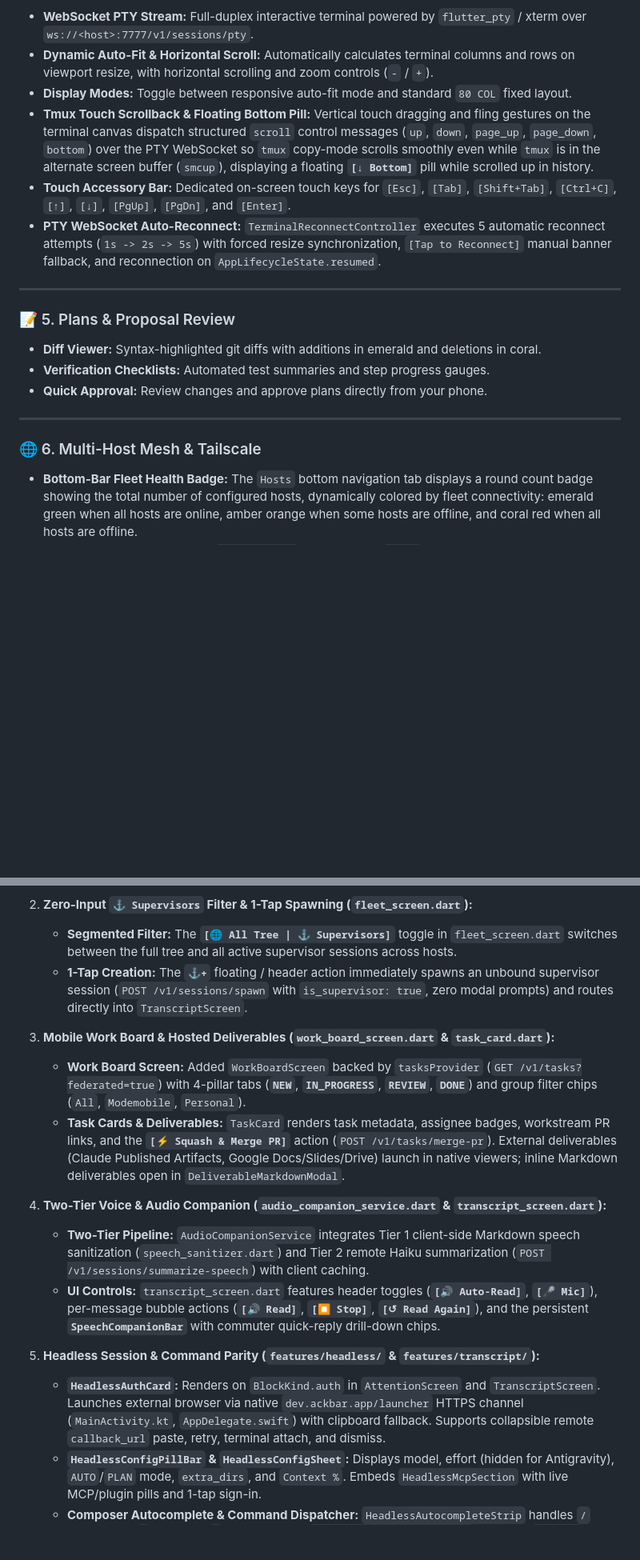
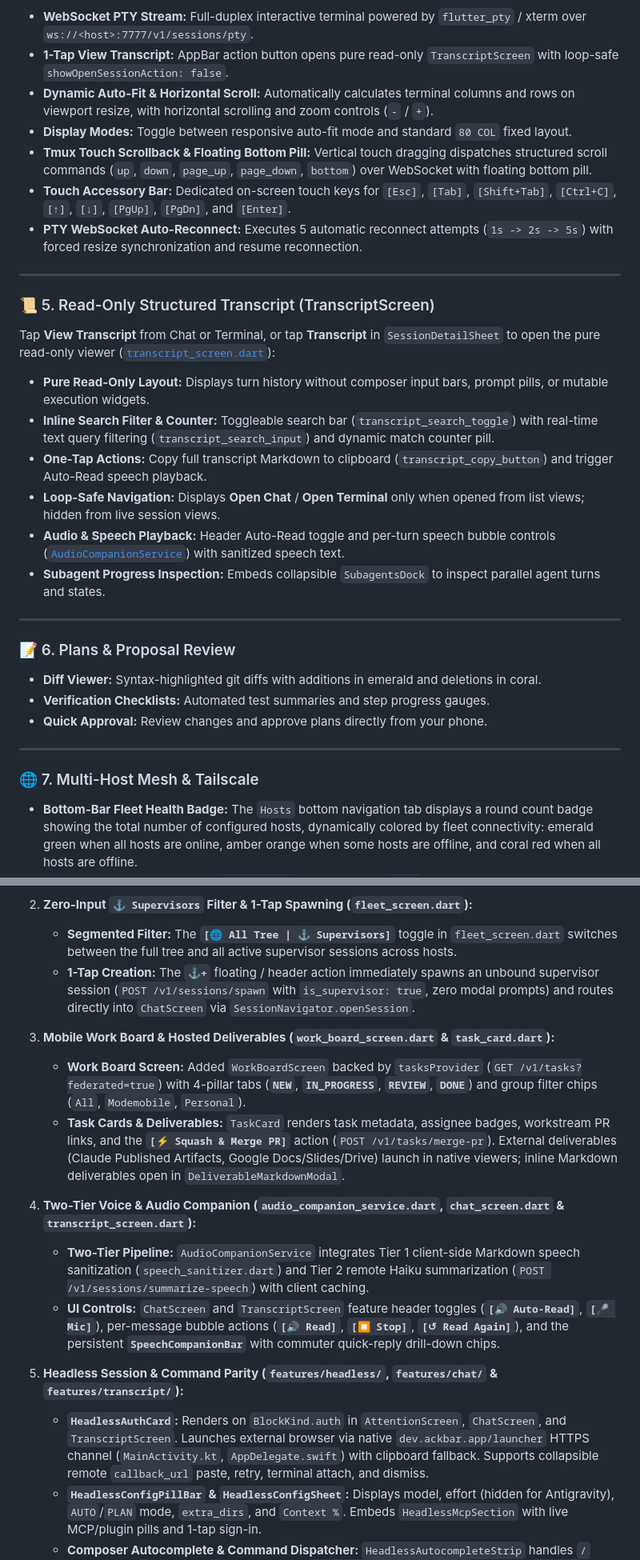
Before and after one commit to marcinbak/ackbar, a Markdown page: docs/mobile.md, 2 parts joined by grey strips. Shown at 80% size. Drawn GitHub-style; blank space fills up the shorter version.

```diff
--- a/docs/mobile.md
+++ b/docs/mobile.md
@@ -95,21 +103,34 @@ Tap **Live Terminal** on any session to attach to the live `tmux` terminal:
 
 * **WebSocket PTY Stream:** Full-duplex interactive terminal powered by `flutter_pty` / xterm over `ws://<host>:7777/v1/sessions/pty`.
+* **1-Tap View Transcript:** AppBar action button opens pure read-only `TranscriptScreen` with loop-safe `showOpenSessionAction: false`.
 * **Dynamic Auto-Fit & Horizontal Scroll:** Automatically calculates terminal columns and rows on viewport resize, with horizontal scrolling and zoom controls (`-` / `+`).
 * **Display Modes:** Toggle between responsive auto-fit mode and standard `80 COL` fixed layout.
-* **Tmux Touch Scrollback & Floating Bottom Pill:** Vertical touch dragging and fling gestures on the terminal canvas dispatch structured `scroll` control messages (`up`, `down`, `page_up`, `page_down`, `bottom`) over the PTY WebSocket so `tmux` copy-mode scrolls smoothly even while `tmux` is in the alternate screen buffer (`smcup`), displaying a floating **`[↓ Bottom]`** pill while scrolled up in history.
+* **Tmux Touch Scrollback & Floating Bottom Pill:** Vertical touch dragging dispatches structured scroll commands (`up`, `down`, `page_up`, `page_down`, `bottom`) over WebSocket with floating bottom pill.
 * **Touch Accessory Bar:** Dedicated on-screen touch keys for `[Esc]`, `[Tab]`, `[Shift+Tab]`, `[Ctrl+C]`, `[↑]`, `[↓]`, `[PgUp]`, `[PgDn]`, and `[Enter]`.
-* **PTY WebSocket Auto-Reconnect:** `TerminalReconnectController` executes 5 automatic reconnect attempts (`1s -> 2s -> 5s`) with forced resize synchronization, `[Tap to Reconnect]` manual banner fallback, and reconnection on `AppLifecycleState.resumed`.
+* **PTY WebSocket Auto-Reconnect:** Executes 5 automatic reconnect attempts (`1s -> 2s -> 5s`) with forced resize synchronization and resume reconnection.
 
 ---
 
-### 📝 5. Plans & Proposal Review
+### 📜 5. Read-Only Structured Transcript (TranscriptScreen)
+Tap **View Transcript** from Chat or Terminal, or tap **Transcript** in `SessionDetailSheet` to open the pure read-only viewer ([`transcript_screen.dart`](../mobile/lib/features/transcript/presentation/transcript_screen.dart)):
+
+* **Pure Read-Only Layout:** Displays turn history without composer input bars, prompt pills, or mutable execution widgets.
+* **Inline Search Filter & Counter:** Toggleable search bar (`transcript_search_toggle`) with real-time text query filtering (`transcript_search_input`) and dynamic match counter pill.
+* **One-Tap Actions:** Copy full transcript Markdown to clipboard (`transcript_copy_button`) and trigger Auto-Read speech playback.
+* **Loop-Safe Navigation:** Displays **Open Chat** / **Open Terminal** only when opened from list views; hidden from live session views.
+* **Audio & Speech Playback:** Header Auto-Read toggle and per-turn speech bubble controls ([`AudioCompanionService`](../mobile/lib/core/services/audio_companion_service.dart)) with sanitized speech text.
+* **Subagent Progress Inspection:** Embeds collapsible `SubagentsDock` to inspect parallel agent turns and states.
+
+---
+
+### 📝 6. Plans & Proposal Review
 * **Diff Viewer:** Syntax-highlighted git diffs with additions in emerald and deletions in coral.
 * **Verification Checklists:** Automated test summaries and step progress gauges.
 * **Quick Approval:** Review changes and approve plans directly from your phone.
 
 ---
 
-### 🌐 6. Multi-Host Mesh & Tailscale
+### 🌐 7. Multi-Host Mesh & Tailscale
 * **Bottom-Bar Fleet Health Badge:** The `Hosts` bottom navigation tab displays a round count badge showing the total number of configured hosts, dynamically colored by fleet connectivity: emerald green when all hosts are online, amber orange when some hosts are offline, and coral red when all hosts are offline.
 * **App Version Header:** The top `DAEMON HOSTS` toolbar on the `Hosts` tab displays the mobile app version pill (`AppVersion.displayVersion`, synced with `VERSION`) alongside per-node daemon versions, keeping the `Fleet`, `Attention`, and `Plans` toolbars uncluttered.
 * **Tailnet Status Banner:** Live connection indicator for your Tailscale network.
@@ -176,18 +197,18 @@ In **Phase 5**, the Flutter Mobile App (`mobile/lib/`) was upgraded to complete
 
 2. **Zero-Input `⚓ Supervisors` Filter & 1-Tap Spawning (`fleet_screen.dart`):**
    * **Segmented Filter:** The **`[🌐 All Tree | ⚓ Supervisors]`** toggle in `fleet_screen.dart` switches between the full tree and all active supervisor sessions across hosts.
-   * **1-Tap Creation:** The **`⚓+`** floating / header action immediately spawns an unbound supervisor session (`POST /v1/sessions/spawn` with `is_supervisor: true`, zero modal prompts) and routes directly into `TranscriptScreen`.
+   * **1-Tap Creation:** The **`⚓+`** floating / header action immediately spawns an unbound supervisor session (`POST /v1/sessions/spawn` with `is_supervisor: true`, zero modal prompts) and routes directly into `ChatScreen` via `SessionNavigator.openSession`.
 
 3. **Mobile Work Board & Hosted Deliverables (`work_board_screen.dart` & `task_card.dart`):**
    * **Work Board Screen:** Added `WorkBoardScreen` backed by `tasksProvider` (`GET /v1/tasks?federated=true`) with 4-pillar tabs (**`NEW`**, **`IN_PROGRESS`**, **`REVIEW`**, **`DONE`**) and group filter chips (`All`, `Modemobile`, `Personal`).
    * **Task Cards & Deliverables:** `TaskCard` renders task metadata, assignee badges, workstream PR links, and the **`[⚡ Squash & Merge PR]`** action (`POST /v1/tasks/merge-pr`). External deliverables (Claude Published Artifacts, Google Docs/Slides/Drive) launch in native viewers; inline Markdown deliverables open in `DeliverableMarkdownModal`.
 
-4. **Two-Tier Voice & Audio Companion (`audio_companion_service.dart` & `transcript_screen.dart`):**
+4. **Two-Tier Voice & Audio Companion (`audio_companion_service.dart`, `chat_screen.dart` & `transcript_screen.dart`):**
    * **Two-Tier Pipeline:** `AudioCompanionService` integrates Tier 1 client-side Markdown speech sanitization (`speech_sanitizer.dart`) and Tier 2 remote Haiku summarization (`POST /v1/sessions/summarize-speech`) with client caching.
-   * **UI Controls:** `transcript_screen.dart` features header toggles (**`[🔊 Auto-Read]`**, **`[🎤 Mic]`**), per-message bubble actions (**`[🔊 Read]`**, **`[⏹️ Stop]`**, **`[↺ Read Again]`**), and the persistent **`SpeechCompanionBar`** with commuter quick-reply drill-down chips.
+   * **UI Controls:** `ChatScreen` and `TranscriptScreen` feature header toggles (**`[🔊 Auto-Read]`**, **`[🎤 Mic]`**), per-message bubble actions (**`[🔊 Read]`**, **`[⏹️ Stop]`**, **`[↺ Read Again]`**), and the persistent **`SpeechCompanionBar`** with commuter quick-reply drill-down chips.
 
-5. **Headless Session & Command Parity (`features/headless/` & `features/transcript/`):**
-   * **`HeadlessAuthCard`:** Renders on `BlockKind.auth` in `AttentionScreen` and `TranscriptScreen`. Launches external browser via native `dev.ackbar.app/launcher` HTTPS channel (`MainActivity.kt`, `AppDelegate.swift`) with clipboard fallback. Supports collapsible remote `callback_url` paste, retry, terminal attach, and dismiss.
+5. **Headless Session & Command Parity (`features/headless/`, `features/chat/` & `features/transcript/`):**
+   * **`HeadlessAuthCard`:** Renders on `BlockKind.auth` in `AttentionScreen`, `ChatScreen`, and `TranscriptScreen`. Launches external browser via native `dev.ackbar.app/launcher` HTTPS channel (`MainActivity.kt`, `AppDelegate.swift`) with clipboard fallback. Supports collapsible remote `callback_url` paste, retry, terminal attach, and dismiss.
    * **`HeadlessConfigPillBar` & `HeadlessConfigSheet`:** Displays model, effort (hidden for Antigravity), `AUTO`/`PLAN` mode, `extra_dirs`, and `Context %`. Embeds `HeadlessMcpSection` with live MCP/plugin pills and 1-tap sign-in.
    * **Composer Autocomplete & Command Dispatcher:** `HeadlessAutocompleteStrip` handles `/` commands, `@` files, and `!` shell indicator. `HeadlessCommandDispatcher` executes `! <cmd>` and 20 standalone slash commands, passing prompt skills through. Renders inline dark `HeadlessCommandCardView` cards (`+ Attach to Prompt`, inspect, `/rewind`) and handles epoch-guarded `Conv N+1` rotation.
 
```
Also changed, not shown: other parts of docs/mobile.md (+51 -27 lines), docs/backlog.md (+7 -0 lines).
